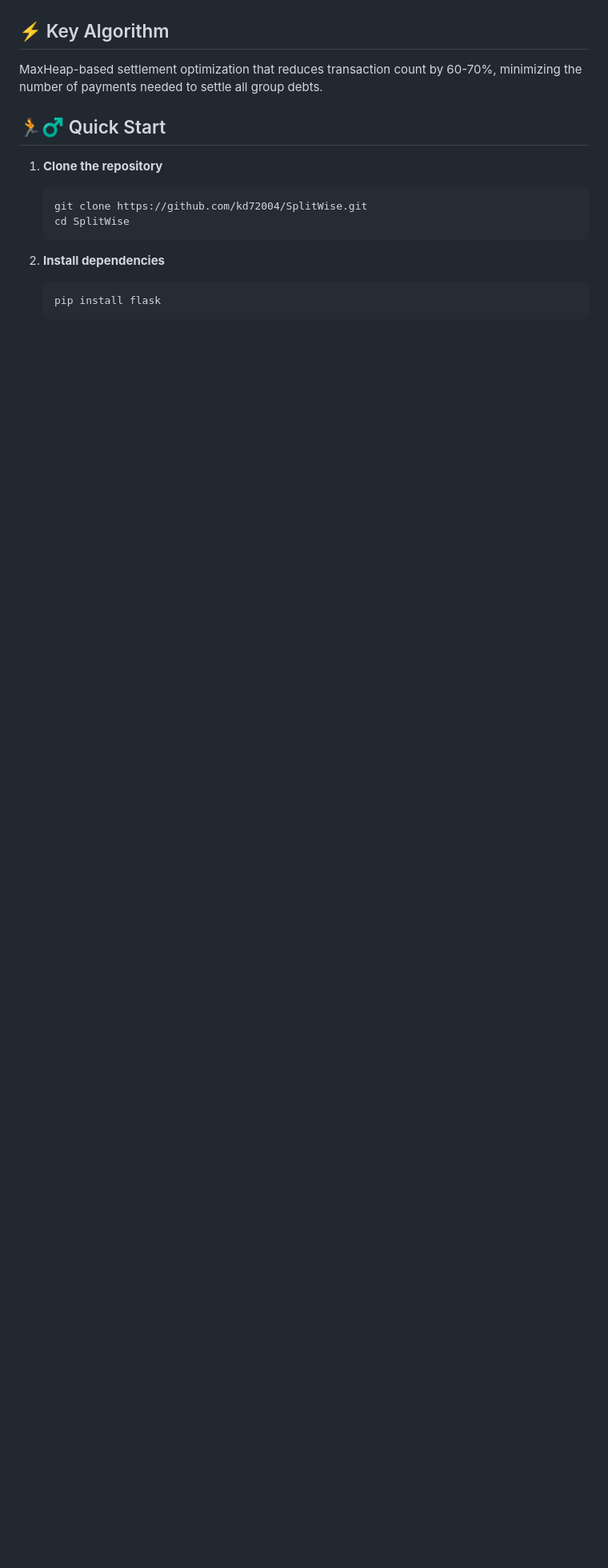
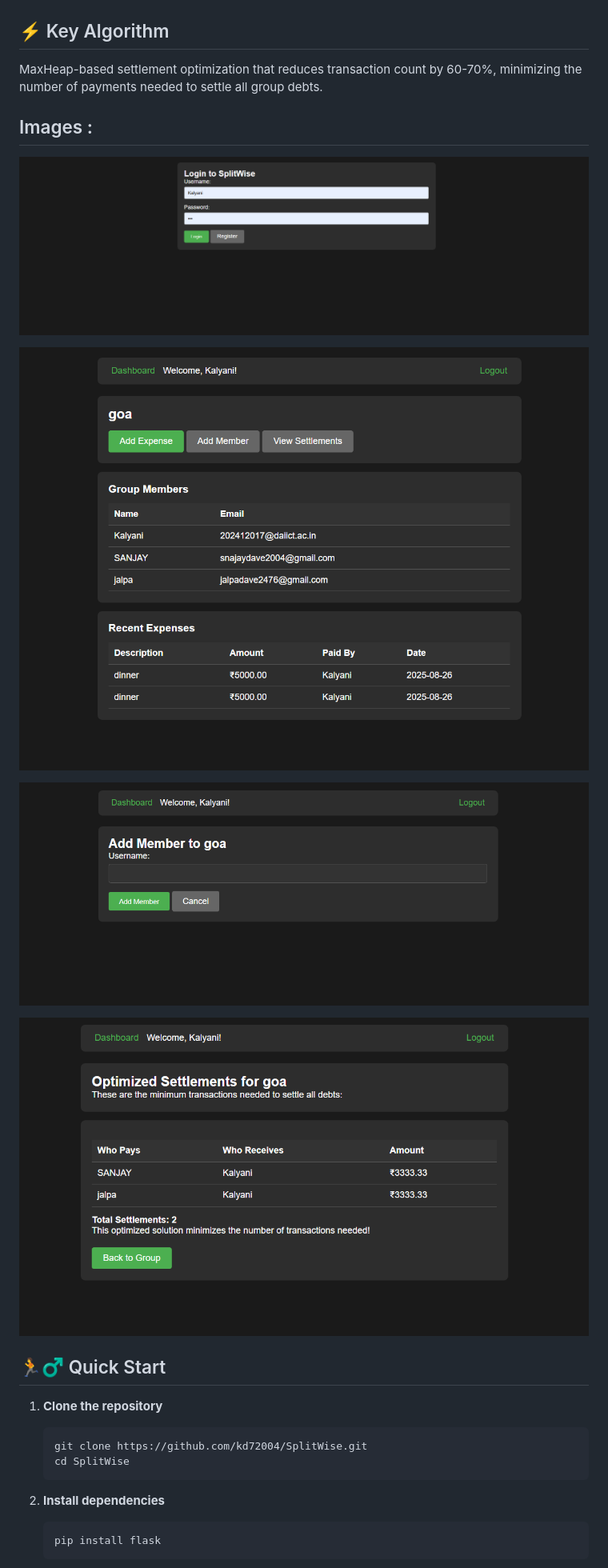
Before and after one commit to kd72004/SplitWise, a Markdown page: README.md, the part around the change. Shown at 80% size. GitHub-like rendering; pictures changed too: image-1.png (added), image-2.png (added), image-3.png (added); blank space fills up the shorter version.

Commit message:
images added

```diff
--- a/README.md
+++ b/README.md
@@ -18,6 +18,14 @@ A comprehensive expense sharing platform that helps groups split bills and optim
 ## ⚡ Key Algorithm
 MaxHeap-based settlement optimization that reduces transaction count by 60-70%, minimizing the number of payments needed to settle all group debts.
 
+##    Images :
+![login/signup](image.png)
+
+![Expense](image-1.png)
+
+![add member](image-2.png)
+
+![settlements ](image-3.png)
 ## 🏃♂️ Quick Start
 
 1. **Clone the repository**
```
